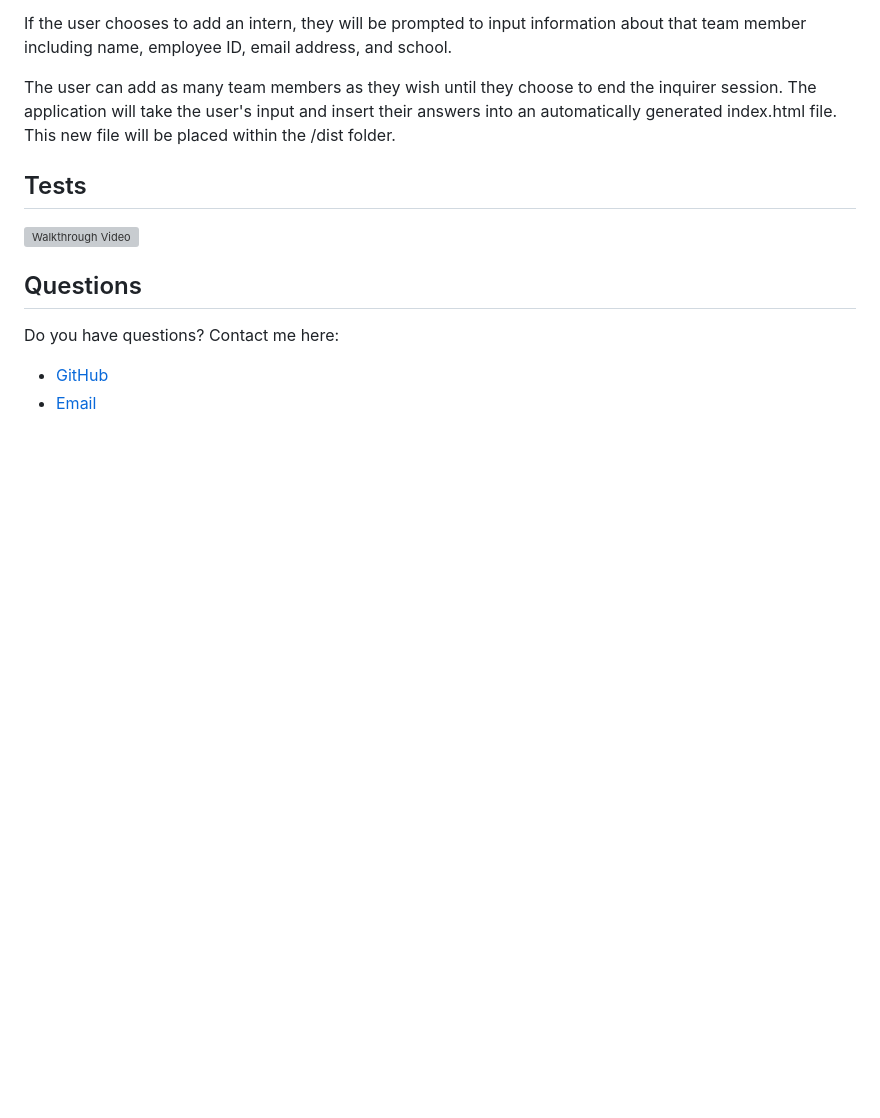
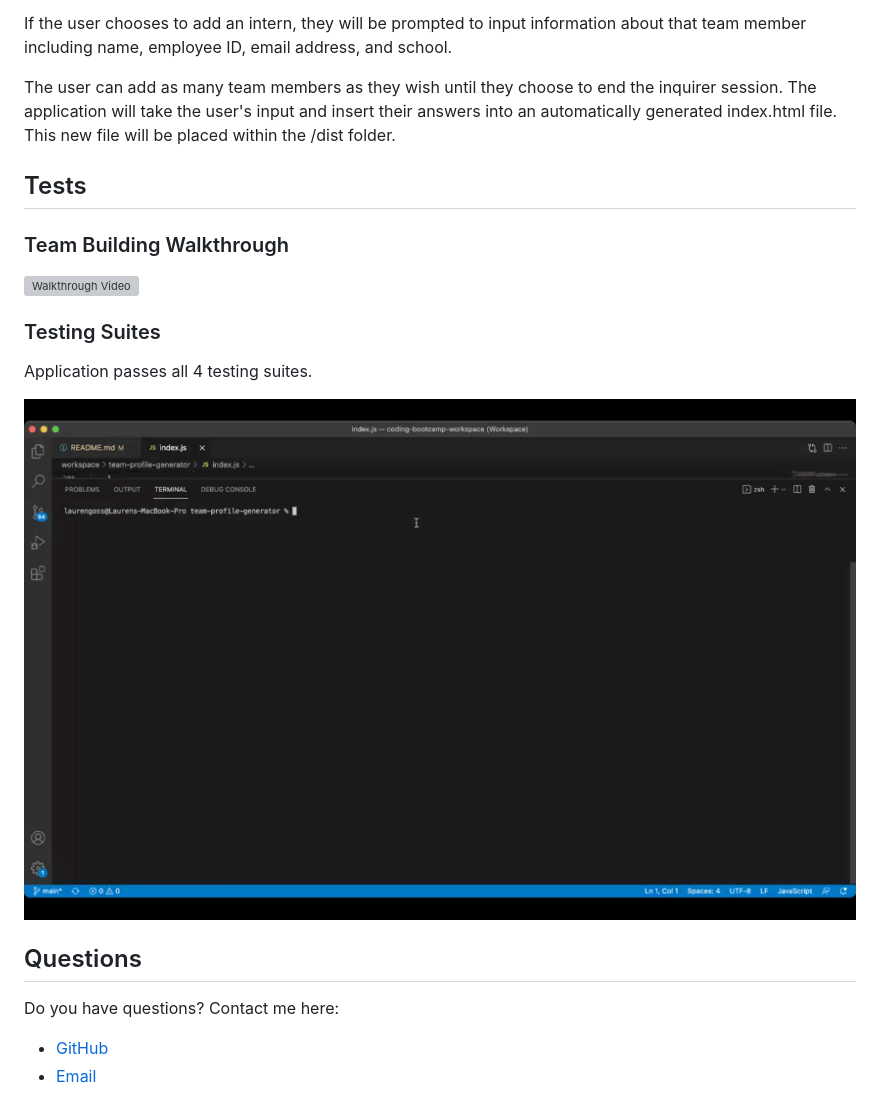
Before and after one commit to laurenlgoss/team-profile-generator, a Markdown page: README.md, the part around the change. GitHub-like rendering; pictures changed too: team-profile-generator-testing.gif (added); blank space fills up the shorter version; grey boxes are pictures that could not be loaded.

Commit message:
added testing gif

```diff
--- a/README.md
+++ b/README.md
@@ -35,7 +35,15 @@ The user can add as many team members as they wish until they choose to end the
 
 ## Tests
 
-![Walkthrough Video](./team-profile-generator.gif)
+### Team Building Walkthrough
+
+![Walkthrough Video](./team-profile-generator-walkthrough.gif)
+
+### Testing Suites
+
+Application passes all 4 testing suites.
+
+![Testing Video](./team-profile-generator-testing.gif)
 
 ## Questions
 
```
Also changed, not shown: 1 other file.
